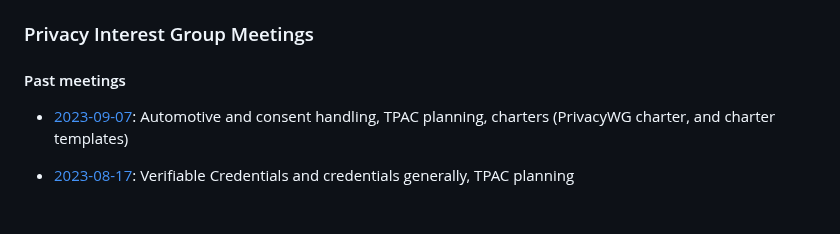
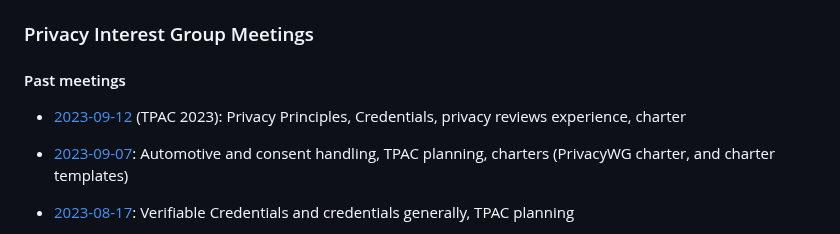
Before and after one commit to w3c/ping, a Markdown page: meetings.md, the part around the change. Drawn GitHub-style; blank space fills up the shorter version.

Commit message:
minutes from TPAC 2023

```diff
--- a/meetings.md
+++ b/meetings.md
@@ -6,6 +6,7 @@ layout: home
 
 #### Past meetings
 
+* [2023-09-12](summaries/PING-minutes-20230912) (TPAC 2023): Privacy Principles, Credentials, privacy reviews experience, charter
 * [2023-09-07](summaries/PING-minutes-20230907): Automotive and consent handling, TPAC planning, charters (PrivacyWG charter, and charter templates)
 * [2023-08-17](summaries/PING-minutes-20230817): Verifiable Credentials and credentials generally, TPAC planning
 *  [2023-07-06](summaries/PING-minutes-20230706): WebGPU fingerprinting, PING/PrivacyWG charter, charter reviews, self-review questionnaire publishing
```
Also changed, not shown: summaries/PING-minutes-20230912.md (added, +248 -0 lines).
